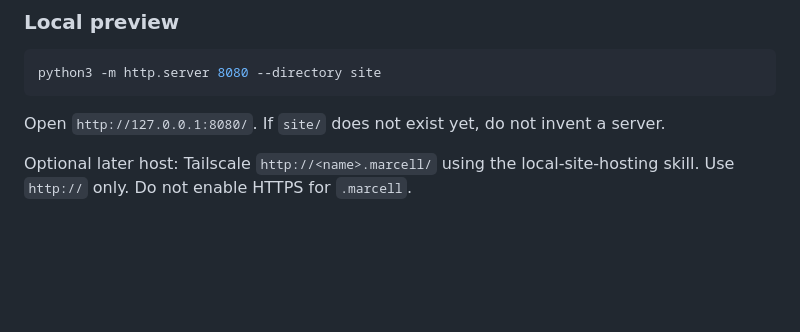
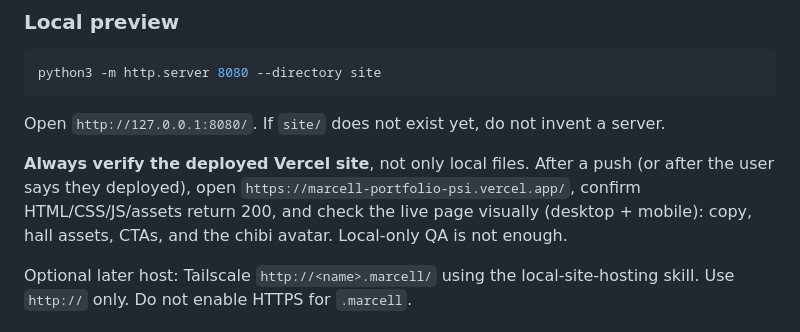
Before and after one commit to marknshoot/marcell-portfolio, a Markdown page: AGENTS.md, the part around the change. Rendered like a GitHub page; blank space fills up the shorter version.

Commit message:
Require live Vercel checks after every deploy

```diff
--- a/AGENTS.md
+++ b/AGENTS.md
@@ -147,6 +147,8 @@ python3 -m http.server 8080 --directory site
 
 Open `http://127.0.0.1:8080/`. If `site/` does not exist yet, do not invent a server.
 
+**Always verify the deployed Vercel site**, not only local files. After a push (or after the user says they deployed), open `https://marcell-portfolio-psi.vercel.app/`, confirm HTML/CSS/JS/assets return 200, and check the live page visually (desktop + mobile): copy, hall assets, CTAs, and the chibi avatar. Local-only QA is not enough.
+
 Optional later host: Tailscale `http://<name>.marcell/` using the local-site-hosting skill. Use `http://` only. Do not enable HTTPS for `.marcell`.
 
 ## Copy rules
```
